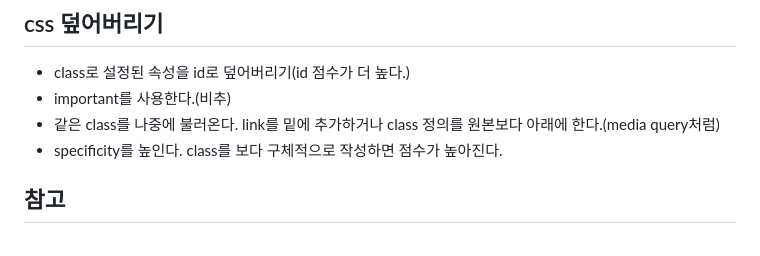
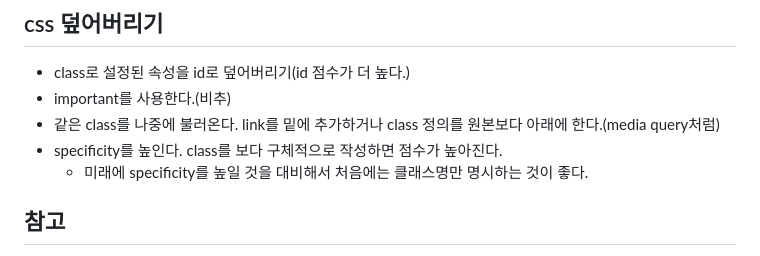
Before and after one commit to jujemu/html-css, a Markdown page: README.md, the part around the change. Drawn GitHub-style.

```diff
--- a/README.md
+++ b/README.md
@@ -361,6 +361,7 @@ p, h4, h3,h2,h1, span {
 - important를 사용한다.(비추)
 - 같은 class를 나중에 불러온다. link를 밑에 추가하거나 class 정의를 원본보다 아래에 한다.(media query처럼)
 - specificity를 높인다. class를 보다 구체적으로 작성하면 점수가 높아진다.
+  - 미래에 specificity를 높일 것을 대비해서 처음에는 클래스명만 명시하는 것이 좋다.
 
 ## 참고
 
```
